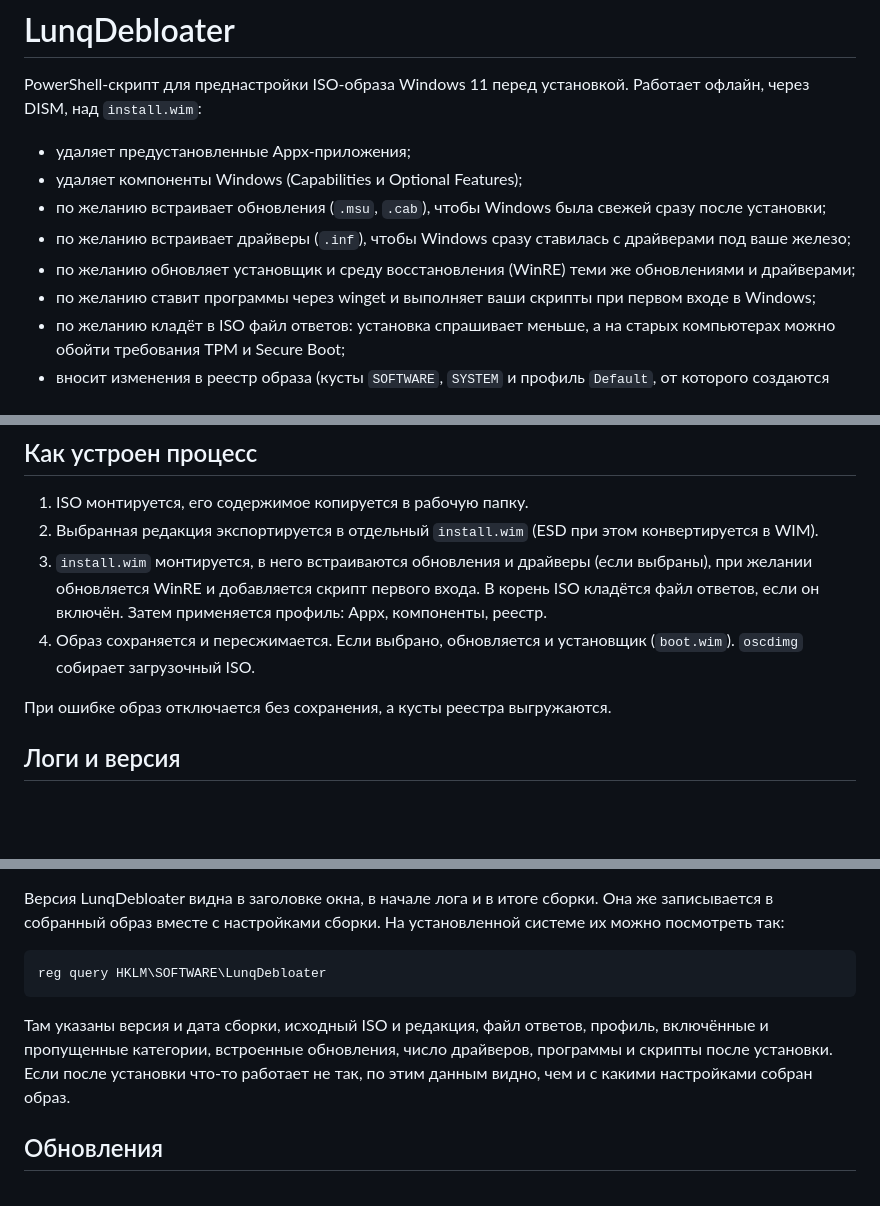
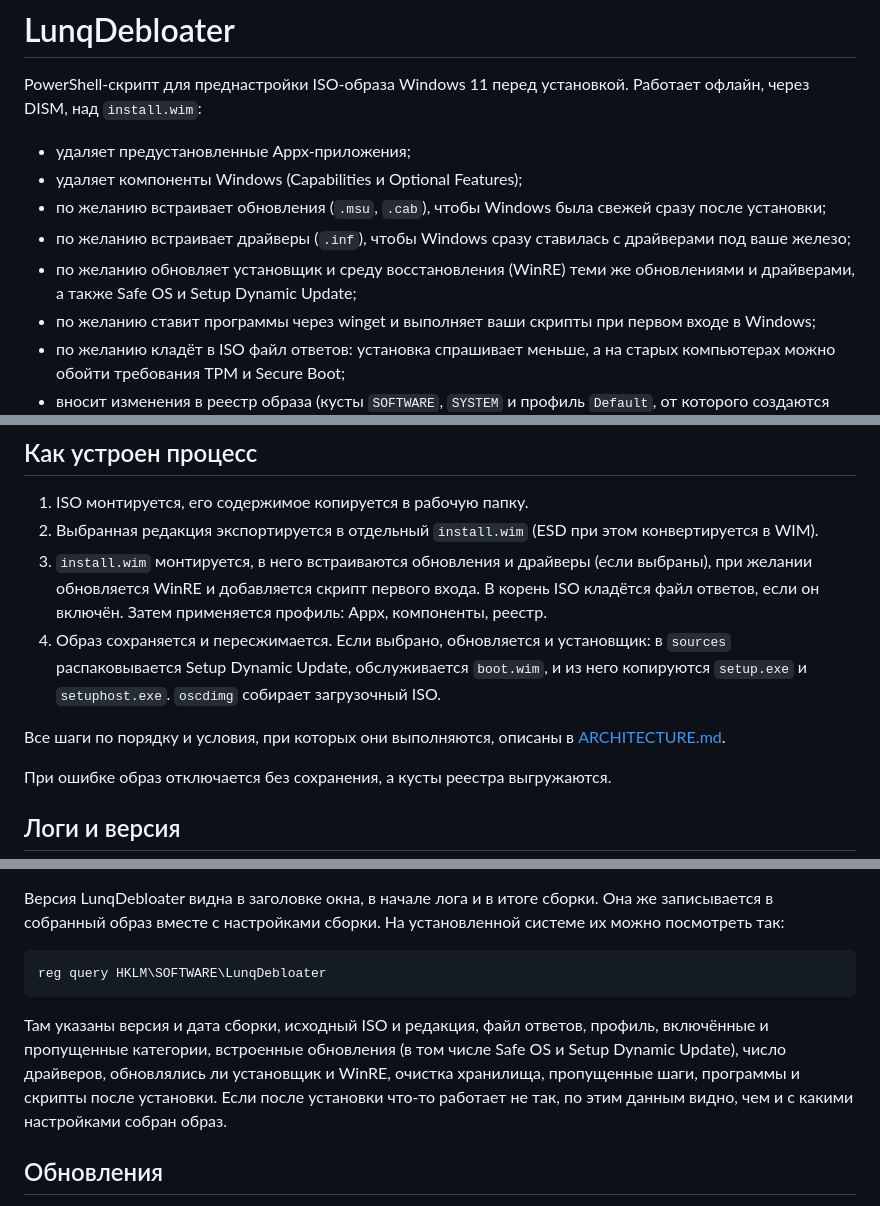
Before and after one commit to Lunqasd1337/LunqDebloater, a Markdown page: README.md, 3 parts joined by grey strips. GitHub-like rendering; blank space fills up the shorter version.

````diff
--- a/README.md
+++ b/README.md
@@ -8,7 +8,7 @@ PowerShell-скрипт для преднастройки ISO-образа Windo
 - удаляет компоненты Windows (Capabilities и Optional Features);
 - по желанию встраивает обновления (`.msu`, `.cab`), чтобы Windows была свежей сразу после установки;
 - по желанию встраивает драйверы (`.inf`), чтобы Windows сразу ставилась с драйверами под ваше железо;
-- по желанию обновляет установщик и среду восстановления (WinRE) теми же обновлениями и драйверами;
+- по желанию обновляет установщик и среду восстановления (WinRE) теми же обновлениями и драйверами, а также Safe OS и Setup Dynamic Update;
 - по желанию ставит программы через winget и выполняет ваши скрипты при первом входе в Windows;
 - по желанию кладёт в ISO файл ответов: установка спрашивает меньше, а на старых компьютерах можно обойти требования TPM и Secure Boot;
 - вносит изменения в реестр образа (кусты `SOFTWARE`, `SYSTEM` и профиль `Default`, от которого создаются все новые пользователи).
@@ -106,7 +106,9 @@ Get-ChildItem -Recurse | Unblock-File   # если архив скачан из
 1. ISO монтируется, его содержимое копируется в рабочую папку.
 2. Выбранная редакция экспортируется в отдельный `install.wim` (ESD при этом конвертируется в WIM).
 3. `install.wim` монтируется, в него встраиваются обновления и драйверы (если выбраны), при желании обновляется WinRE и добавляется скрипт первого входа. В корень ISO кладётся файл ответов, если он включён. Затем применяется профиль: Appx, компоненты, реестр.
-4. Образ сохраняется и пересжимается. Если выбрано, обновляется и установщик (`boot.wim`). `oscdimg` собирает загрузочный ISO.
+4. Образ сохраняется и пересжимается. Если выбрано, обновляется и установщик: в `sources` распаковывается Setup Dynamic Update, обслуживается `boot.wim`, и из него копируются `setup.exe` и `setuphost.exe`. `oscdimg` собирает загрузочный ISO.
+
+Все шаги по порядку и условия, при которых они выполняются, описаны в [ARCHITECTURE.md](ARCHITECTURE.md#шаги-сборки).
 
 При ошибке образ отключается без сохранения, а кусты реестра выгружаются.
 
@@ -122,7 +124,7 @@ Get-ChildItem -Recurse | Unblock-File   # если архив скачан из
 reg query HKLM\SOFTWARE\LunqDebloater
 ```
 
-Там указаны версия и дата сборки, исходный ISO и редакция, файл ответов, профиль, включённые и пропущенные категории, встроенные обновления, число драйверов, программы и скрипты после установки. Если после установки что-то работает не так, по этим данным видно, чем и с какими настройками собран образ.
+Там указаны версия и дата сборки, исходный ISO и редакция, файл ответов, профиль, включённые и пропущенные категории, встроенные обновления (в том числе Safe OS и Setup Dynamic Update), число драйверов, обновлялись ли установщик и WinRE, очистка хранилища, пропущенные шаги, программы и скрипты после установки. Если после установки что-то работает не так, по этим данным видно, чем и с какими настройками собран образ.
 
 ## Обновления
 
````
Also changed, not shown: other parts of README.md (+1 -1 lines), CONTRIBUTING.md (+4 -2 lines), README.en.md (+6 -4 lines).
